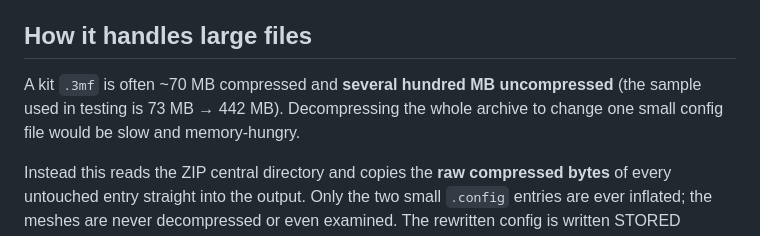
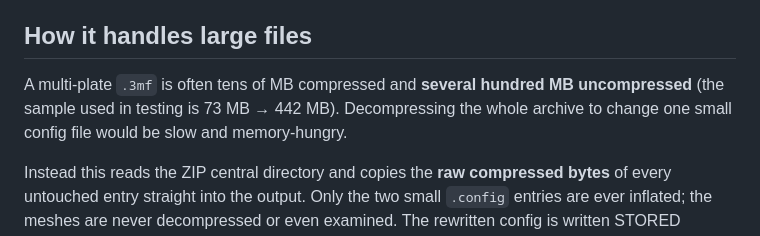
Before and after one commit to dstockto/3mf-recolor, a Markdown page: README.md, the part around the change. Rendered like a GitHub page.

Commit message:
README: describe large files generically

```diff
--- a/README.md
+++ b/README.md
@@ -125,9 +125,9 @@ A plate is **skipped**, never guessed at, when it:
 
 ## How it handles large files
 
-A kit `.3mf` is often ~70 MB compressed and **several hundred MB uncompressed**
-(the sample used in testing is 73 MB → 442 MB). Decompressing the whole archive
-to change one small config file would be slow and memory-hungry.
+A multi-plate `.3mf` is often tens of MB compressed and **several hundred MB
+uncompressed** (the sample used in testing is 73 MB → 442 MB). Decompressing the
+whole archive to change one small config file would be slow and memory-hungry.
 
 Instead this reads the ZIP central directory and copies the **raw compressed
 bytes** of every untouched entry straight into the output. Only the two small
```
